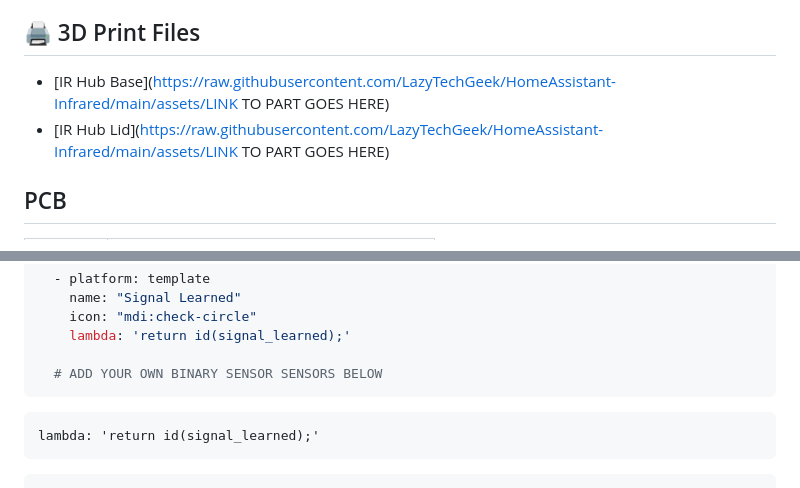
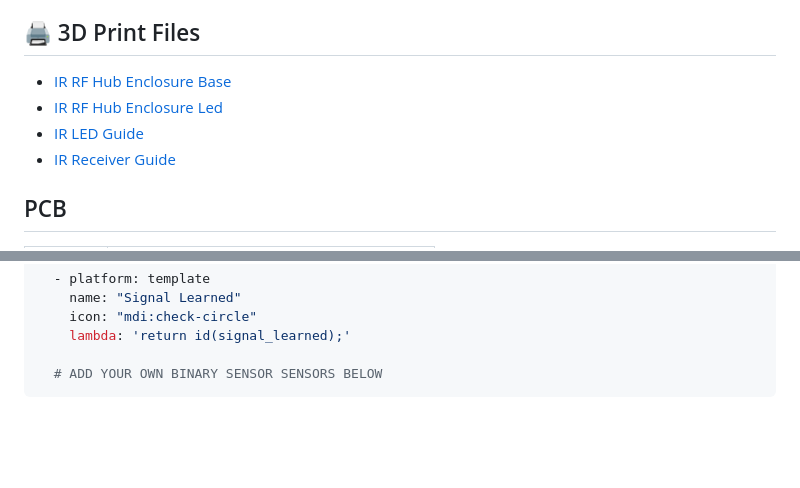
Before and after one commit to LazyTechGeek/HomeAssistant-RF, a Markdown page: README.md, 2 parts joined by grey strips. Rendered like a GitHub page; blank space fills up the shorter version.

````diff
--- a/README.md
+++ b/README.md
@@ -30,9 +30,10 @@
   - [IR LED & Receiver Kit](https://www.amazon.co.uk/dp/B09NN5VXHX)
 
 ## 🖨️ 3D Print Files
-
-- [IR Hub Base](https://raw.githubusercontent.com/LazyTechGeek/HomeAssistant-Infrared/main/assets/LINK TO PART GOES HERE)
-- [IR Hub Lid](https://raw.githubusercontent.com/LazyTechGeek/HomeAssistant-Infrared/main/assets/LINK TO PART GOES HERE)
+- [IR RF Hub Enclosure Base](https://raw.githubusercontent.com/LazyTechGeek/HomeAssistant-RF/main/assets/ir_rf_hub_enclosure_base.3mf)
+- [IR RF Hub Enclosure Led](https://raw.githubusercontent.com/LazyTechGeek/HomeAssistant-RF/main/assets/ir_rf_hub_enclosure_lid.3mf)
+- [IR LED Guide](https://raw.githubusercontent.com/LazyTechGeek/HomeAssistant-RF/main/assets/ir_led_guide.3mf)
+- [IR Receiver Guide](https://raw.githubusercontent.com/LazyTechGeek/HomeAssistant-RF/main/assets/ir_receiver_guide.3mf)
 
 ## PCB
 
@@ -758,5 +759,3 @@ binary_sensor:
 
   # ADD YOUR OWN BINARY SENSOR SENSORS BELOW
 ```
-    lambda: 'return id(signal_learned);'
-```
````
